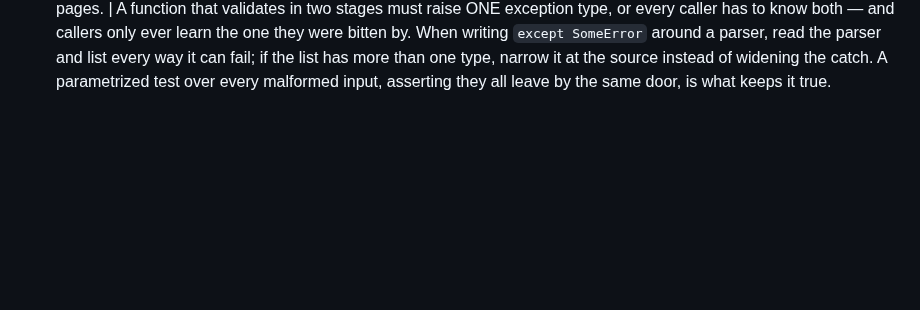
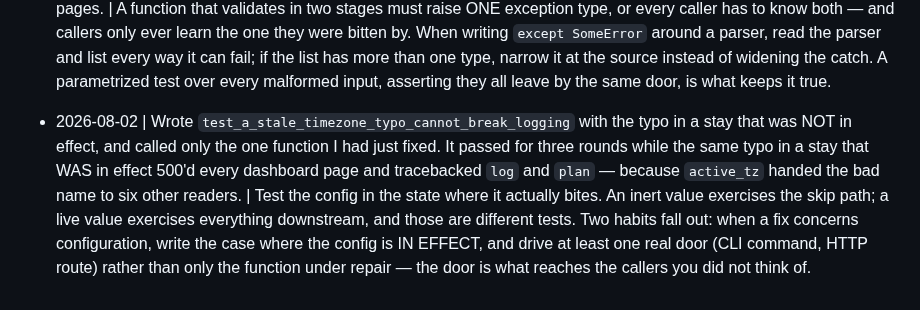
Before and after one commit to Cognifer-Labs/backglass-private, a Markdown page: tasks/lessons.md, the part around the change. GitHub-like rendering; blank space fills up the shorter version.

Commit message:
Lesson: test config in the state where it actually bites

```diff
--- a/tasks/lessons.md
+++ b/tasks/lessons.md
@@ -242,3 +242,14 @@ deterministic given the id.
   can fail; if the list has more than one type, narrow it at the source instead of
   widening the catch. A parametrized test over every malformed input, asserting they all
   leave by the same door, is what keeps it true.
+
+- 2026-08-02 | Wrote `test_a_stale_timezone_typo_cannot_break_logging` with the typo in a
+  stay that was NOT in effect, and called only the one function I had just fixed. It
+  passed for three rounds while the same typo in a stay that WAS in effect 500'd every
+  dashboard page and tracebacked `log` and `plan` — because `active_tz` handed the bad
+  name to six other readers. | Test the config in the state where it actually bites. An
+  inert value exercises the skip path; a live value exercises everything downstream, and
+  those are different tests. Two habits fall out: when a fix concerns configuration,
+  write the case where the config is IN EFFECT, and drive at least one real door (CLI
+  command, HTTP route) rather than only the function under repair — the door is what
+  reaches the callers you did not think of.
```
